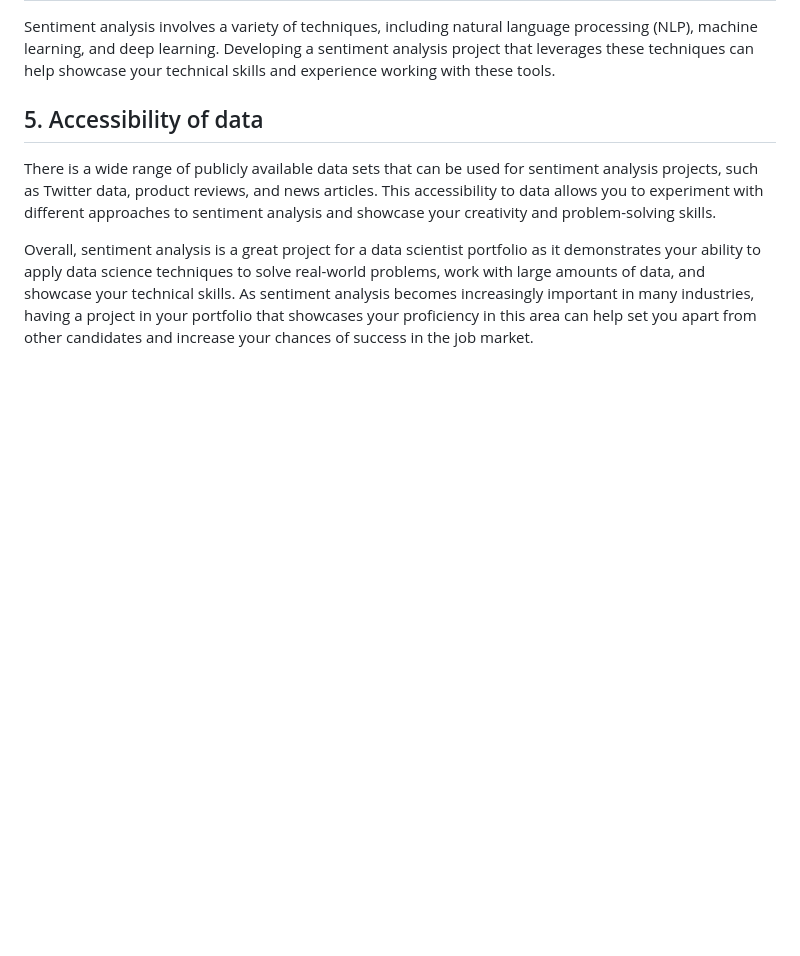
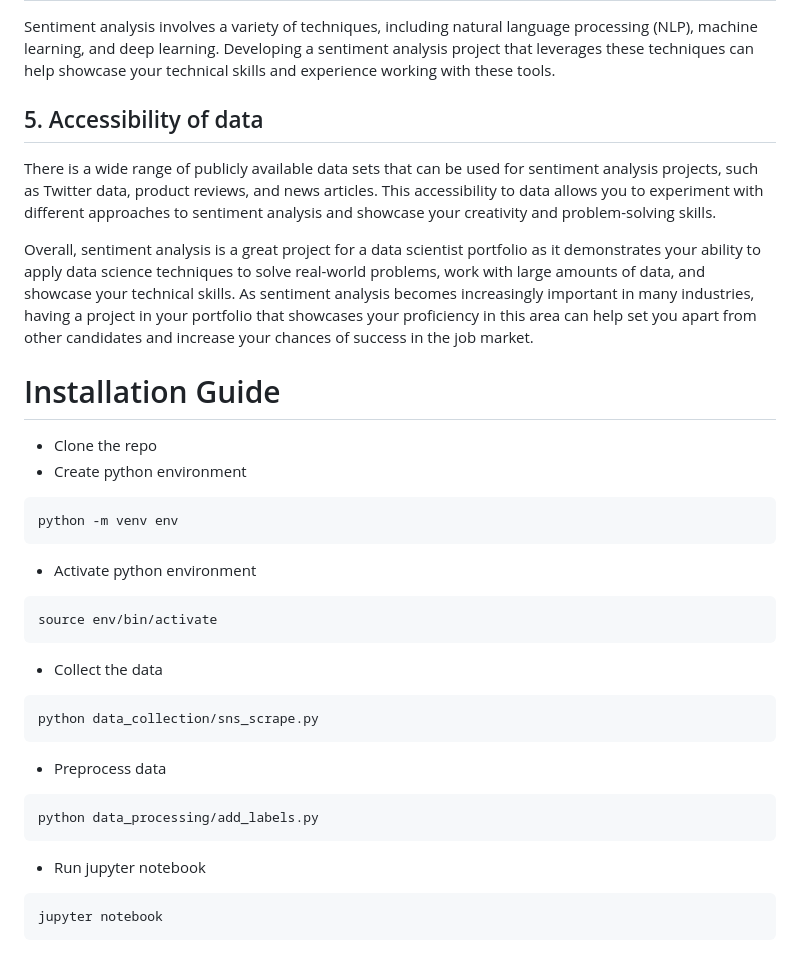
Before and after one commit to TechBlurbs/maandamano-mondays-sentiment-analysis, a Markdown page: README.md, the part around the change. GitHub-like rendering; blank space fills up the shorter version.

Commit message:
Add installation guide

````diff
--- a/README.md
+++ b/README.md
@@ -28,3 +28,26 @@ Sentiment analysis involves a variety of techniques, including natural language
 There is a wide range of publicly available data sets that can be used for sentiment analysis projects, such as Twitter data, product reviews, and news articles. This accessibility to data allows you to experiment with different approaches to sentiment analysis and showcase your creativity and problem-solving skills.
 
 Overall, sentiment analysis is a great project for a data scientist portfolio as it demonstrates your ability to apply data science techniques to solve real-world problems, work with large amounts of data, and showcase your technical skills. As sentiment analysis becomes increasingly important in many industries, having a project in your portfolio that showcases your proficiency in this area can help set you apart from other candidates and increase your chances of success in the job market.
+
+# Installation Guide
+* Clone the repo
+* Create python environment
+```sh
+python -m venv env
+```
+* Activate python environment
+```sh
+source env/bin/activate
+```
+* Collect the data
+```sh
+python data_collection/sns_scrape.py
+```
+* Preprocess data
+```sh
+python data_processing/add_labels.py
+```
+* Run jupyter notebook
+```sh
+jupyter notebook
+```
````
